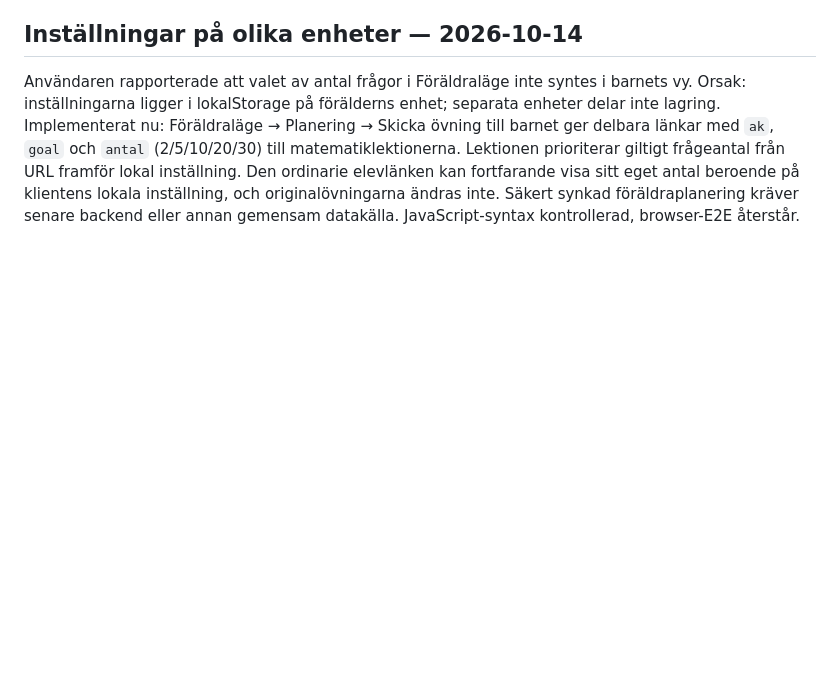
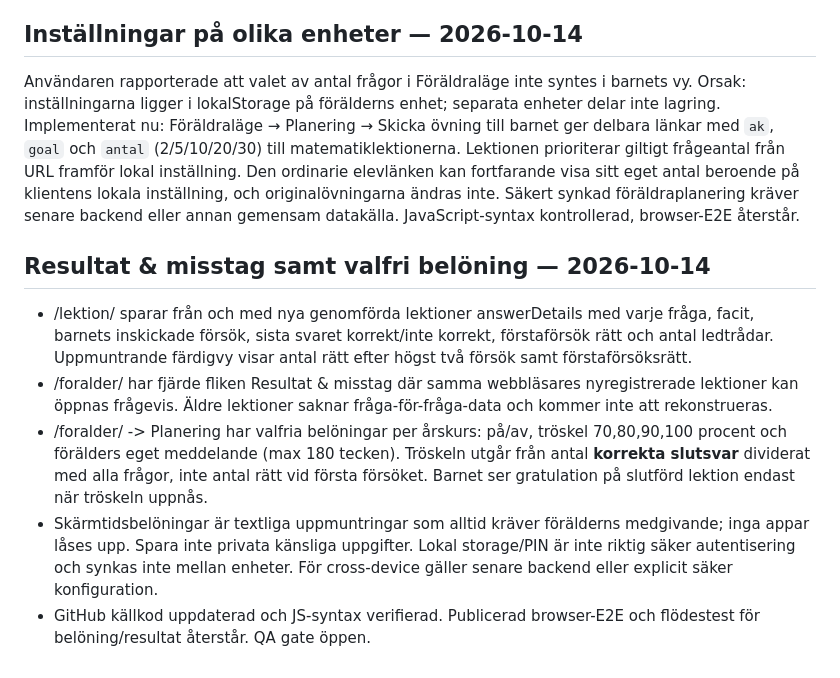
Before and after one commit to gergins/larkompassen, a Markdown page: docs/PROJECT_MEMORY.md, the part around the change. Drawn GitHub-style; blank space fills up the shorter version.

Commit message:
Record per-question learning evidence and optional parent-configured rewards

```diff
--- a/docs/PROJECT_MEMORY.md
+++ b/docs/PROJECT_MEMORY.md
@@ -93,3 +93,11 @@ Bråkgeneratorns nämnare har korrigerats så båda bråkdelarna är äkta bråk
 
 ## Inställningar på olika enheter — 2026-10-14
 Användaren rapporterade att valet av antal frågor i Föräldraläge inte syntes i barnets vy. Orsak: inställningarna ligger i lokalStorage på förälderns enhet; separata enheter delar inte lagring. Implementerat nu: Föräldraläge → Planering → Skicka övning till barnet ger delbara länkar med `ak`, `goal` och `antal` (2/5/10/20/30) till matematiklektionerna. Lektionen prioriterar giltigt frågeantal från URL framför lokal inställning. Den ordinarie elevlänken kan fortfarande visa sitt eget antal beroende på klientens lokala inställning, och originalövningarna ändras inte. Säkert synkad föräldraplanering kräver senare backend eller annan gemensam datakälla. JavaScript-syntax kontrollerad, browser-E2E återstår.
+
+
+## Resultat & misstag samt valfri belöning — 2026-10-14
+- /lektion/ sparar från och med nya genomförda lektioner answerDetails med varje fråga, facit, barnets inskickade försök, sista svaret korrekt/inte korrekt, förstaförsök rätt och antal ledtrådar. Uppmuntrande färdigvy visar antal rätt efter högst två försök samt förstaförsöksrätt.
+- /foralder/ har fjärde fliken Resultat & misstag där samma webbläsares nyregistrerade lektioner kan öppnas frågevis. Äldre lektioner saknar fråga-för-fråga-data och kommer inte att rekonstrueras.
+- /foralder/ -> Planering har valfria belöningar per årskurs: på/av, tröskel 70,80,90,100 procent och förälders eget meddelande (max 180 tecken). Tröskeln utgår från antal **korrekta slutsvar** dividerat med alla frågor, inte antal rätt vid första försöket. Barnet ser gratulation på slutförd lektion endast när tröskeln uppnås.
+- Skärmtidsbelöningar är textliga uppmuntringar som alltid kräver förälderns medgivande; inga appar låses upp. Spara inte privata känsliga uppgifter. Lokal storage/PIN är inte riktig säker autentisering och synkas inte mellan enheter. För cross-device gäller senare backend eller explicit säker konfiguration.
+- GitHub källkod uppdaterad och JS-syntax verifierad. Publicerad browser-E2E och flödestest för belöning/resultat återstår. QA gate öppen.
```
